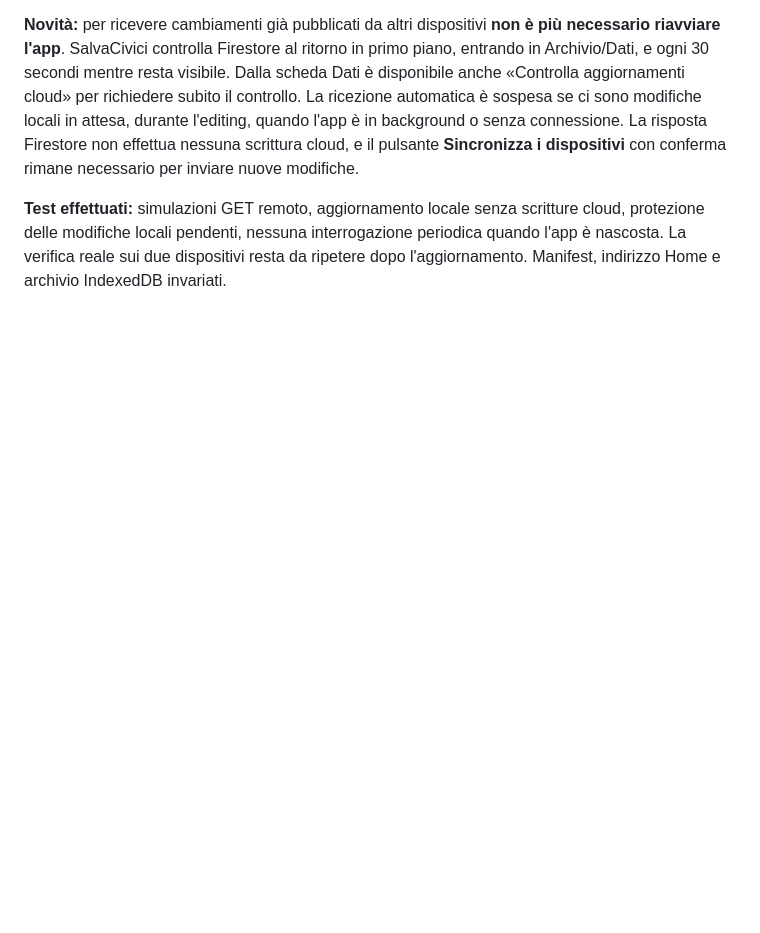
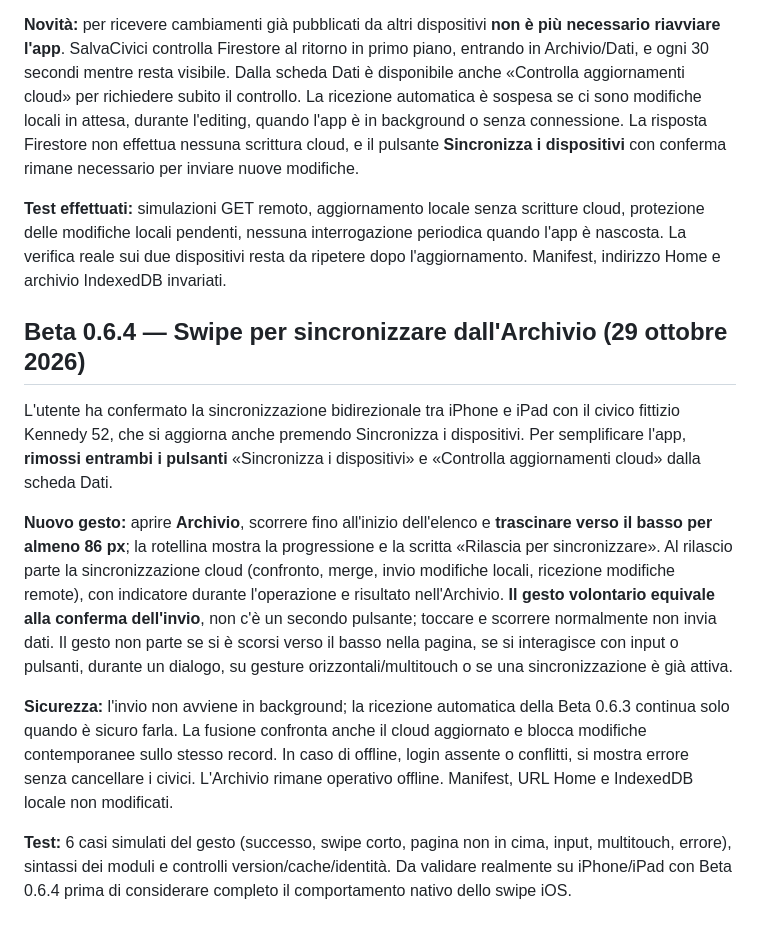
Before and after one commit to tetzuya84/salvacivici-mappa-recapito, a Markdown page: README.md, the part around the change. GitHub-like rendering; blank space fills up the shorter version.

Commit message:
Beta 0.6.4: documenta swipe-to-sync Archivio e protezione dei civici

```diff
--- a/README.md
+++ b/README.md
@@ -108,3 +108,13 @@ Corretta una lettera maiuscola errata nella configurazione Firebase web dei due
 **Novità:** per ricevere cambiamenti già pubblicati da altri dispositivi **non è più necessario riavviare l'app**. SalvaCivici controlla Firestore al ritorno in primo piano, entrando in Archivio/Dati, e ogni 30 secondi mentre resta visibile. Dalla scheda Dati è disponibile anche «Controlla aggiornamenti cloud» per richiedere subito il controllo. La ricezione automatica è sospesa se ci sono modifiche locali in attesa, durante l'editing, quando l'app è in background o senza connessione. La risposta Firestore non effettua nessuna scrittura cloud, e il pulsante **Sincronizza i dispositivi** con conferma rimane necessario per inviare nuove modifiche.
 
 **Test effettuati:** simulazioni GET remoto, aggiornamento locale senza scritture cloud, protezione delle modifiche locali pendenti, nessuna interrogazione periodica quando l'app è nascosta. La verifica reale sui due dispositivi resta da ripetere dopo l'aggiornamento. Manifest, indirizzo Home e archivio IndexedDB invariati.
+
+## Beta 0.6.4 — Swipe per sincronizzare dall'Archivio (29 ottobre 2026)
+
+L'utente ha confermato la sincronizzazione bidirezionale tra iPhone e iPad con il civico fittizio Kennedy 52, che si aggiorna anche premendo Sincronizza i dispositivi. Per semplificare l'app, **rimossi entrambi i pulsanti** «Sincronizza i dispositivi» e «Controlla aggiornamenti cloud» dalla scheda Dati.
+
+**Nuovo gesto:** aprire **Archivio**, scorrere fino all'inizio dell'elenco e **trascinare verso il basso per almeno 86 px**; la rotellina mostra la progressione e la scritta «Rilascia per sincronizzare». Al rilascio parte la sincronizzazione cloud (confronto, merge, invio modifiche locali, ricezione modifiche remote), con indicatore durante l'operazione e risultato nell'Archivio. **Il gesto volontario equivale alla conferma dell'invio**, non c'è un secondo pulsante; toccare e scorrere normalmente non invia dati. Il gesto non parte se si è scorsi verso il basso nella pagina, se si interagisce con input o pulsanti, durante un dialogo, su gesture orizzontali/multitouch o se una sincronizzazione è già attiva.
+
+**Sicurezza:** l'invio non avviene in background; la ricezione automatica della Beta 0.6.3 continua solo quando è sicuro farla. La fusione confronta anche il cloud aggiornato e blocca modifiche contemporanee sullo stesso record. In caso di offline, login assente o conflitti, si mostra errore senza cancellare i civici. L'Archivio rimane operativo offline. Manifest, URL Home e IndexedDB locale non modificati.
+
+**Test:** 6 casi simulati del gesto (successo, swipe corto, pagina non in cima, input, multitouch, errore), sintassi dei moduli e controlli version/cache/identità. Da validare realmente su iPhone/iPad con Beta 0.6.4 prima di considerare completo il comportamento nativo dello swipe iOS.
```
